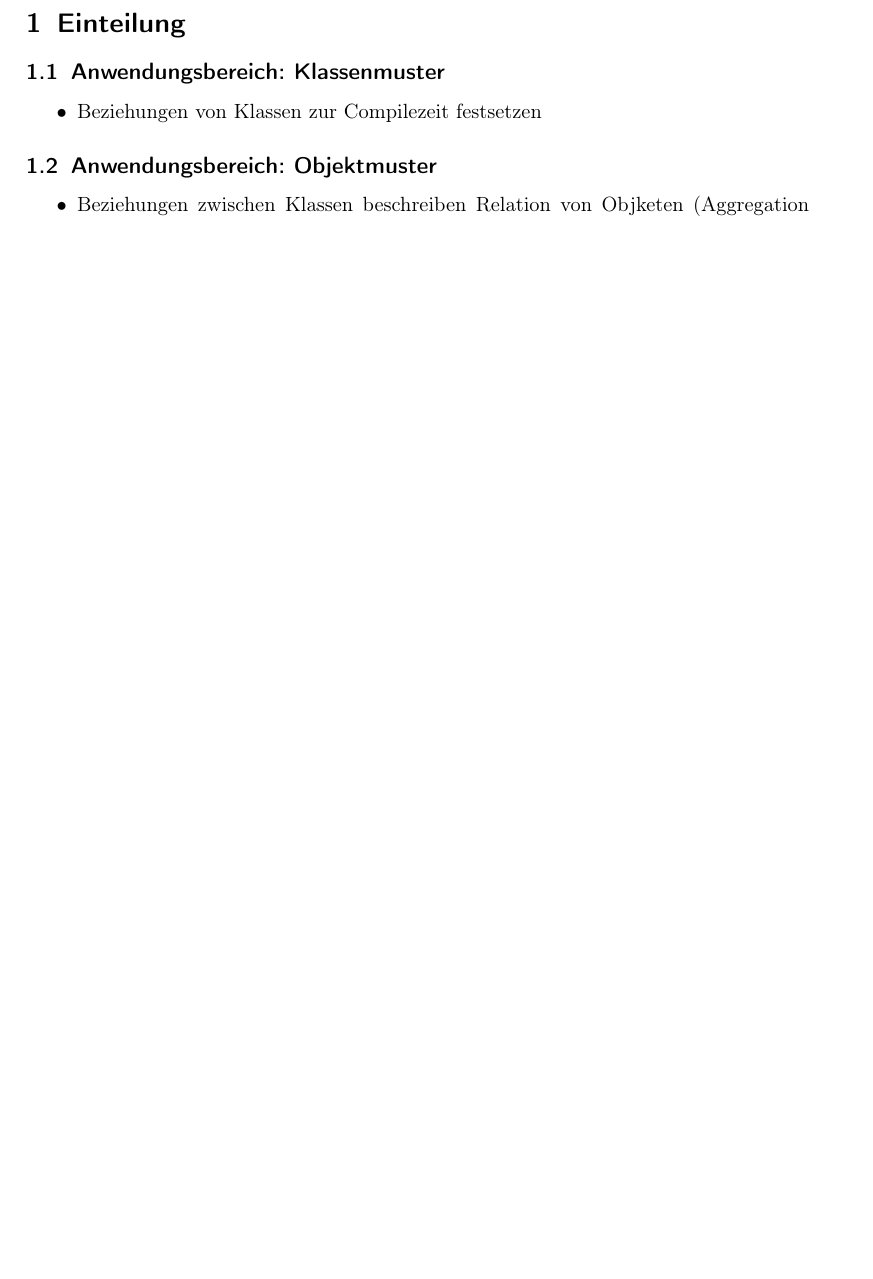
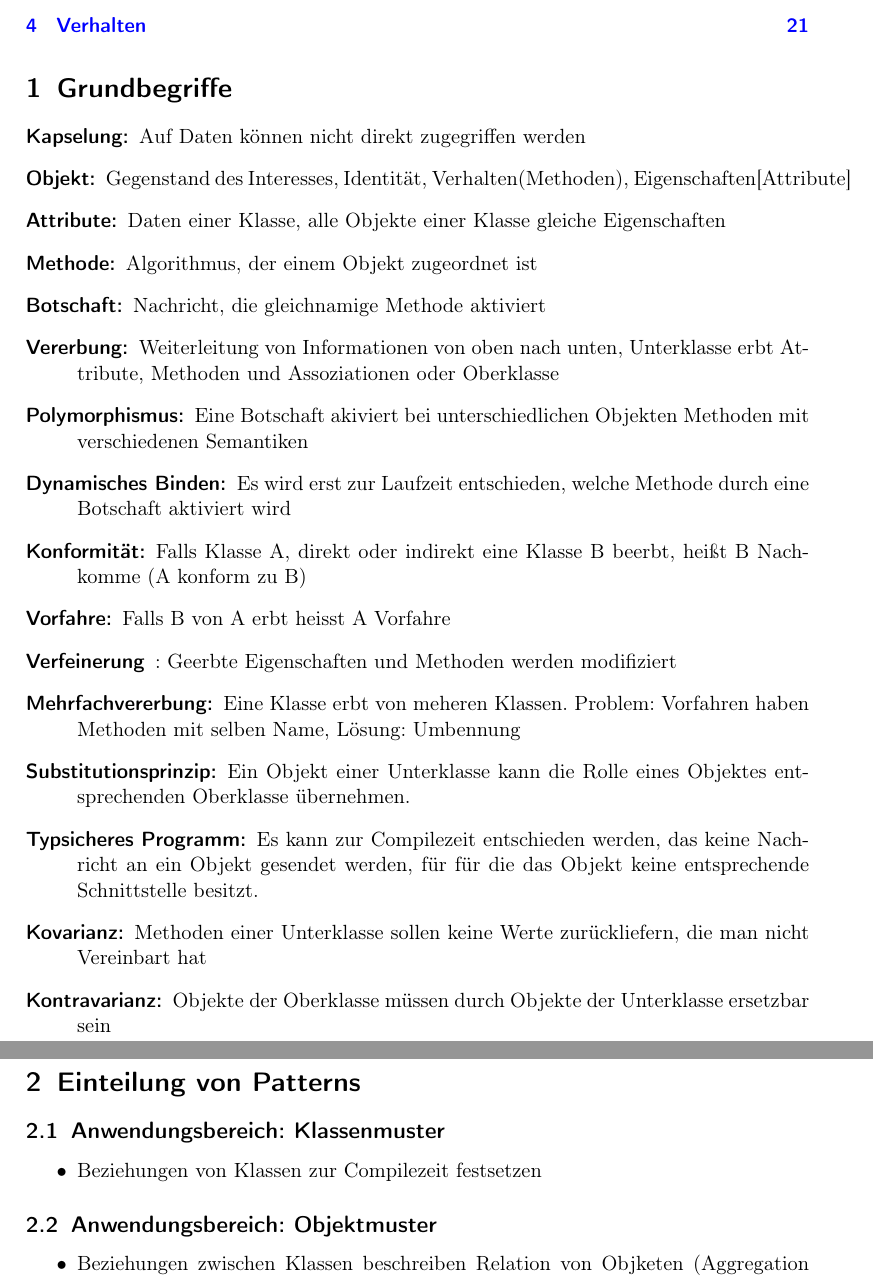
Before and after one commit to ZusammenfassungenBaMaUniHro/Objektorientierte-Softwaretechnik, a LaTeX document (main.tex): part of page 2 of 20 before the commit and two parts of pages 2 and 3 of 21 after it, the two joined at a grey line, cut at the place of the change, the shorter picture padded with empty space. Compiled offline with pdfLaTeX.

Commit message:
add Grundbegriffe

```diff
--- a/main.tex
+++ b/main.tex
@@ -53,7 +53,26 @@
 \begin{document}
 \maketitle
 \tableofcontents
-	\section{Einteilung}
+	\section{Grundbegriffe}
+		\begin{description}
+			\item[Kapselung:] Auf Daten können nicht direkt zugegriffen werden
+			\item[Objekt:] Gegenstand des Interesses, Identität, Verhalten(Methoden), Eigenschaften[Attribute]
+			\item[Attribute:] Daten einer Klasse, alle Objekte einer Klasse gleiche Eigenschaften
+			\item[Methode:] Algorithmus, der einem Objekt zugeordnet ist
+			\item[Botschaft:] Nachricht, die gleichnamige Methode aktiviert
+			\item[Vererbung:] Weiterleitung von Informationen von oben nach unten, Unterklasse erbt Attribute, Methoden und Assoziationen oder Oberklasse
+			\item[Polymorphismus:]  Eine Botschaft akiviert bei unterschiedlichen Objekten Methoden mit verschiedenen Semantiken
+			\item[Dynamisches Binden:] Es wird erst zur Laufzeit entschieden, welche Methode durch eine Botschaft aktiviert wird
+			\item[Konformität:] Falls Klasse A, direkt oder indirekt eine Klasse B beerbt, heißt B Nachkomme (A konform zu B)
+			\item[Vorfahre:] Falls B von A erbt heisst A Vorfahre
+			\item[Verfeinerung]: Geerbte Eigenschaften und Methoden werden modifiziert
+			\item[Mehrfachvererbung:] Eine Klasse erbt von meheren Klassen. Problem: Vorfahren haben Methoden mit selben Name, Lösung: Umbennung
+			\item[Substitutionsprinzip:] Ein Objekt einer Unterklasse kann die Rolle eines Objektes entsprechenden Oberklasse übernehmen.
+			\item[Typsicheres Programm:] Es kann zur Compilezeit entschieden werden, das keine Nachricht an ein Objekt gesendet werden, für für die das Objekt keine entsprechende Schnittstelle besitzt.
+			\item[Kovarianz:] Methoden einer Unterklasse sollen keine Werte zurückliefern, die man nicht Vereinbart hat
+			\item[Kontravarianz:]Objekte der Oberklasse müssen durch Objekte der Unterklasse ersetzbar sein
+			\end{description}
+	\section{Einteilung von Patterns}
 		\subsection{Anwendungsbereich: Klassenmuster}
 			\begin{itemize}
 				\item Beziehungen von Klassen zur Compilezeit festsetzen
```
Also changed, not shown: main.tex (4 more changed lines).
